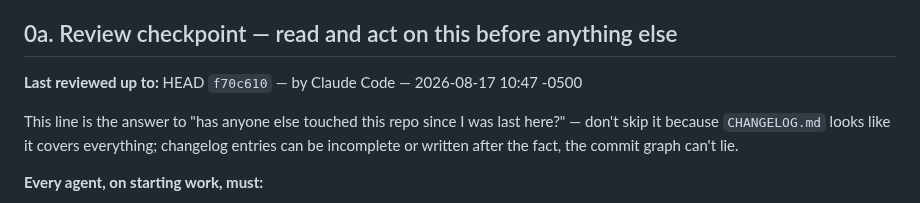
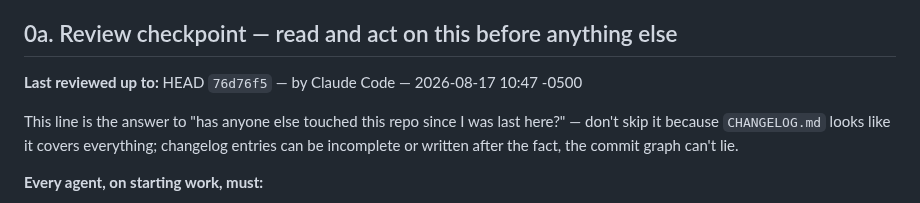
Before and after one commit to jgarizona/SalesConfig, a Markdown page: HANDOFF.md, the part around the change. Rendered like a GitHub page.

Commit message:
Sync review-checkpoint marker to current HEAD (session end)
Co-Authored-By: Claude Sonnet 5 <noreply@anthropic.com>

```diff
--- a/HANDOFF.md
+++ b/HANDOFF.md
@@ -6,7 +6,7 @@ conversation that built it.
 
 ## 0a. Review checkpoint — read and act on this before anything else
 
-**Last reviewed up to:** HEAD `f70c610` — by Claude Code — 2026-08-17 10:47 -0500
+**Last reviewed up to:** HEAD `76d76f5` — by Claude Code — 2026-08-17 10:47 -0500
 
 This line is the answer to "has anyone else touched this repo since I was last here?" —
 don't skip it because `CHANGELOG.md` looks like it covers everything; changelog entries can
```
